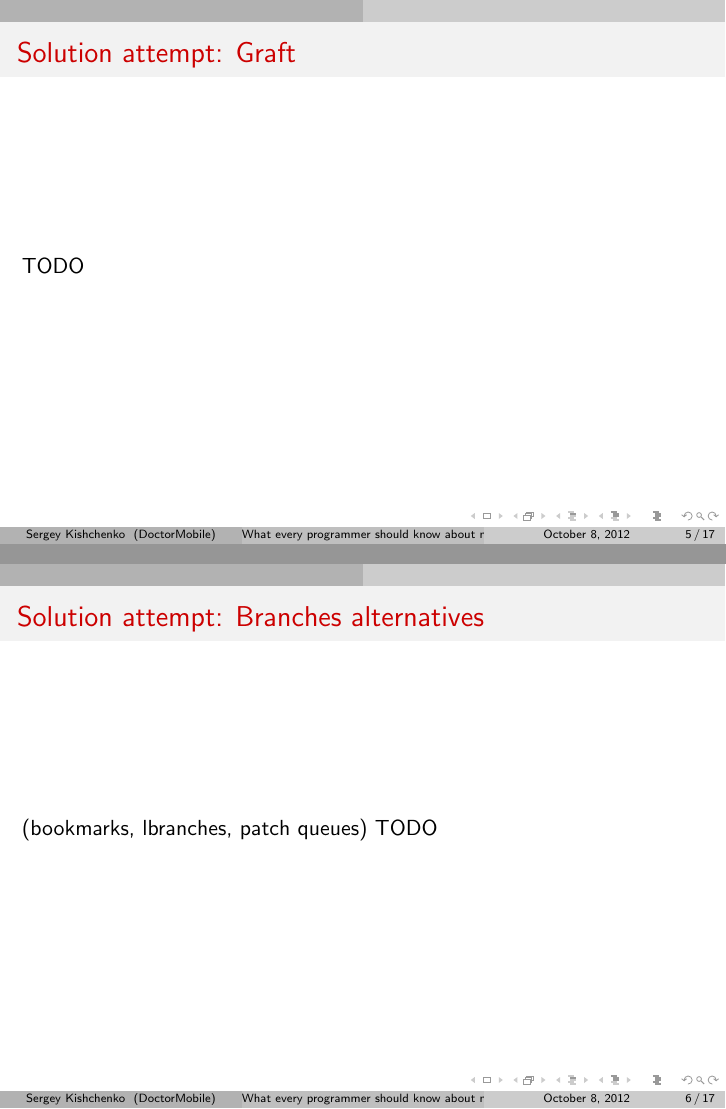
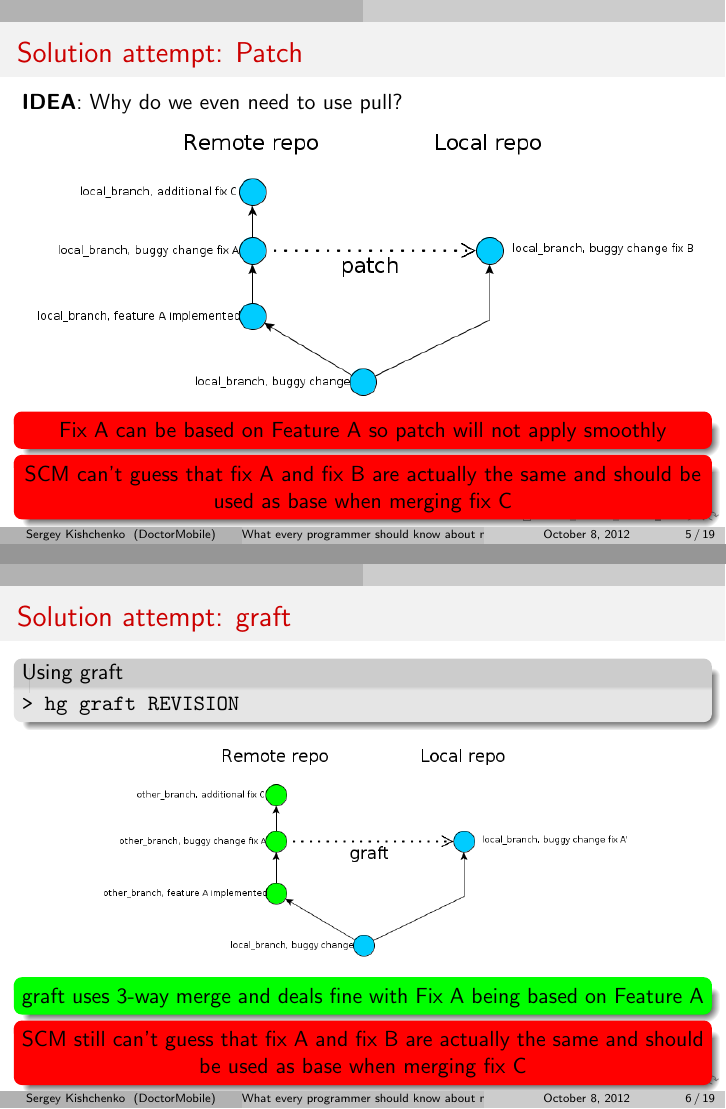
Before and after one commit to tilarids/mercurial-merge-talk, LaTeX slides (slides.tex): pages 5 and 6 of 17 before the commit and pages 5 and 6 of 19 after it, joined at a grey line. Compiled offline with pdfLaTeX.

Commit message:
graft slide was added

```diff
--- a/slides.tex
+++ b/slides.tex
@@ -64,4 +64,33 @@
 \end{frame}
 
 \begin{frame}
-\frametitle{Solution attempt: Graft}
+\frametitle{Solution attempt: Patch}
+\textbf{IDEA}: Why do we even need to use pull?
+\includegraphics[width=\textwidth]{img/using_patch}
+
+\begin{beamercolorbox}[rounded=true,center,shadow=true]{badcolor}
+  Fix A can be based on Feature A so patch will not apply smoothly
+\end{beamercolorbox}
+\begin{beamercolorbox}[rounded=true,center,shadow=true]{badcolor}
+  SCM can't guess that fix A and fix B are actually the same and should be used as base when merging fix C
+\end{beamercolorbox}
+\end{frame}
+
+\begin{frame}[fragile]
+\frametitle{Solution attempt: graft}
+\begin{exampleblock}{Using graft}
+\begin{verbatim}
+> hg graft REVISION
+\end{verbatim}
+\end{exampleblock}
+\begin{center}
+\includegraphics[width=0.8\textwidth]{img/using_graft}
+\end{center}
+
+\begin{beamercolorbox}[rounded=true,center,shadow=true]{goodcolor}
+  graft uses 3-way merge and deals fine with Fix A being based on Feature A
+\end{beamercolorbox}
+\begin{beamercolorbox}[rounded=true,center,shadow=true]{badcolor}
+  SCM still can't guess that fix A and fix B are actually the same and should be used as base when merging fix C
+\end{beamercolorbox}
+\end{frame}
@@ -67,0 +103 @@
+> hg graft REVISION
@@ -71,12 +121,6 @@ TODO
 \begin{frame}
 \frametitle{Solution attempt: Branches alternatives}
 (bookmarks, lbranches, patch queues)
-TODO
-\end{frame}
-
-
-\begin{frame}
-\frametitle{Solution attempt: Graft}
 TODO
 \end{frame}
 
```
Also changed, not shown: img/using_graft.png (added), img/using_patch.png (added), slides.tex (20 more changed lines), 2 other files.
